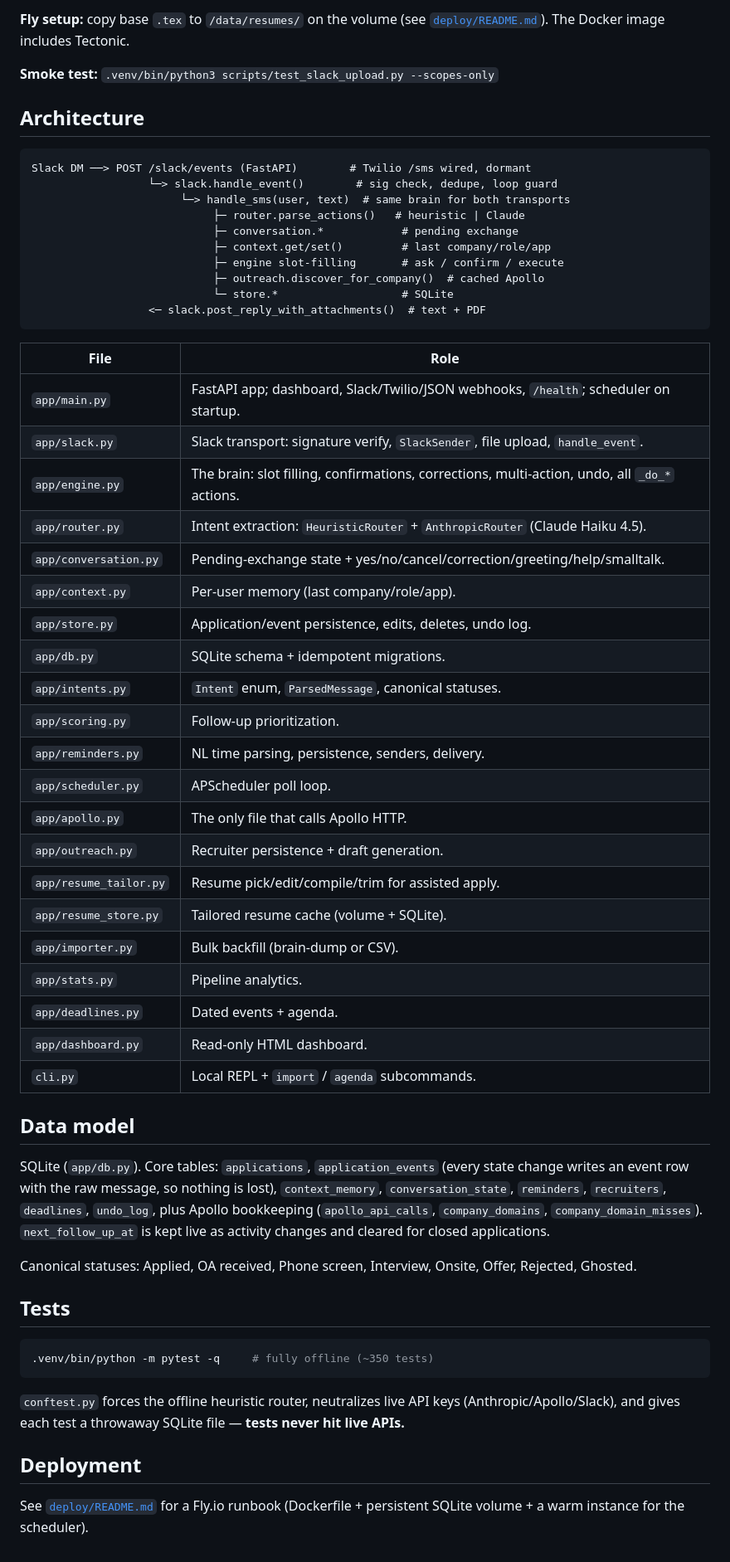
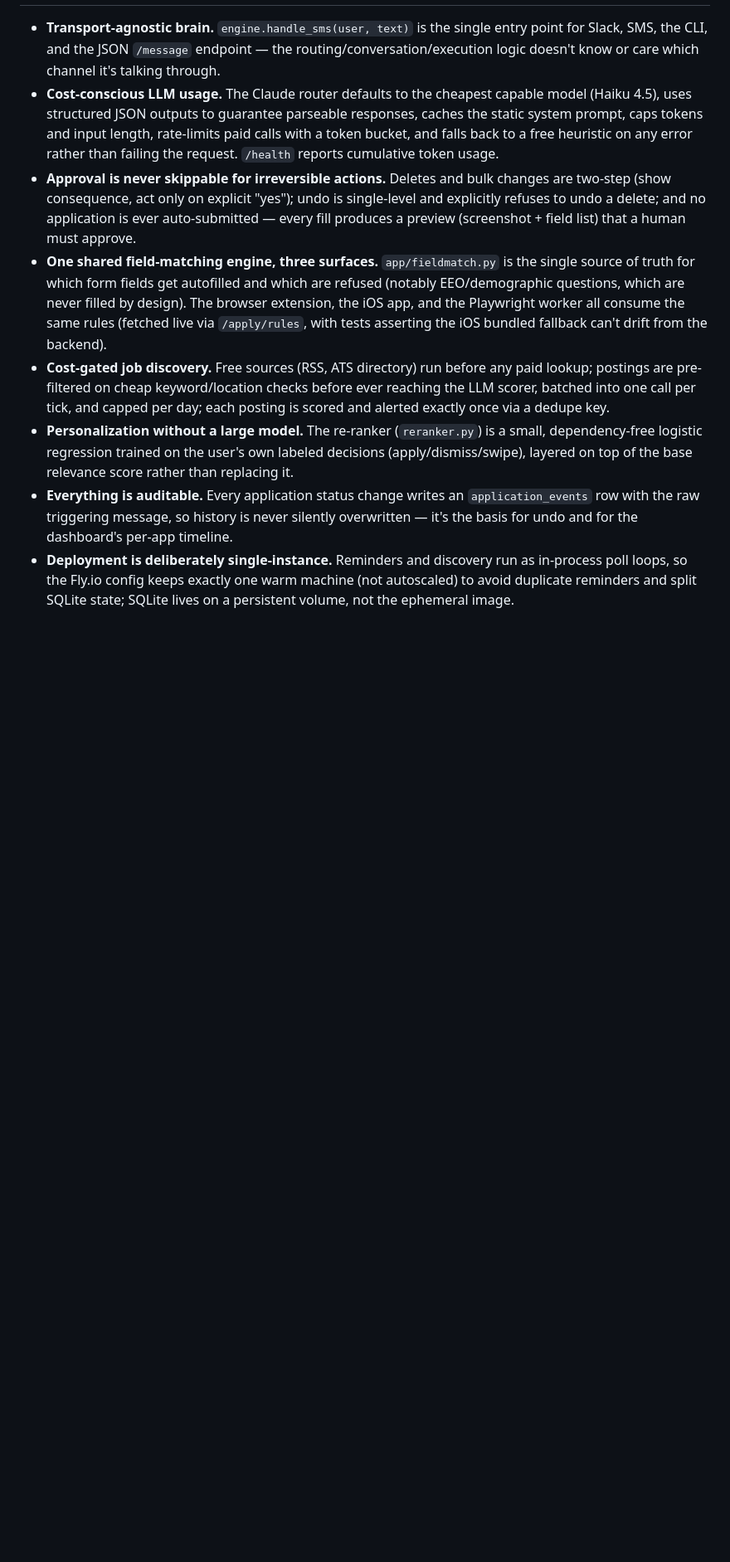
Before and after one commit to rsheth8/job-search-tool, a Markdown page: README.md, the part around one of its changes. Shown at 83% size. Drawn GitHub-style; blank space fills up the shorter version.

Commit message:
Rewrite README with full project/architecture overview

````diff
--- a/README.md
+++ b/README.md
@@ -242,70 +165,8 @@ volume in production — **not in git** (personal info). See [`resumes/README.md
-**Fly setup:** copy base `.tex` to `/data/resumes/` on the volume (see
-[`deploy/README.md`](deploy/README.md)). The Docker image includes Tectonic.
-
-**Smoke test:** `.venv/bin/python3 scripts/test_slack_upload.py --scopes-only`
-
-## Architecture
-
-```
-Slack DM ──> POST /slack/events (FastAPI)        # Twilio /sms wired, dormant
-                  └─> slack.handle_event()        # sig check, dedupe, loop guard
-                       └─> handle_sms(user, text)  # same brain for both transports
-                            ├─ router.parse_actions()   # heuristic | Claude
-                            ├─ conversation.*            # pending exchange
-                            ├─ context.get/set()         # last company/role/app
-                            ├─ engine slot-filling       # ask / confirm / execute
-                            ├─ outreach.discover_for_company()  # cached Apollo
-                            └─ store.*                   # SQLite
-                  <─ slack.post_reply_with_attachments()  # text + PDF
-```
-
-| File | Role |
-|---|---|
-| `app/main.py` | FastAPI app; dashboard, Slack/Twilio/JSON webhooks, `/health`; scheduler on startup. |
-| `app/slack.py` | Slack transport: signature verify, `SlackSender`, file upload, `handle_event`. |
-| `app/engine.py` | The brain: slot filling, confirmations, corrections, multi-action, undo, all `_do_*` actions. |
-| `app/router.py` | Intent extraction: `HeuristicRouter` + `AnthropicRouter` (Claude Haiku 4.5). |
-| `app/conversation.py` | Pending-exchange state + yes/no/cancel/correction/greeting/help/smalltalk. |
-| `app/context.py` | Per-user memory (last company/role/app). |
-| `app/store.py` | Application/event persistence, edits, deletes, undo log. |
-| `app/db.py` | SQLite schema + idempotent migrations. |
-| `app/intents.py` | `Intent` enum, `ParsedMessage`, canonical statuses. |
-| `app/scoring.py` | Follow-up prioritization. |
-| `app/reminders.py` | NL time parsing, persistence, senders, delivery. |
-| `app/scheduler.py` | APScheduler poll loop. |
-| `app/apollo.py` | The only file that calls Apollo HTTP. |
-| `app/outreach.py` | Recruiter persistence + draft generation. |
-| `app/resume_tailor.py` | Resume pick/edit/compile/trim for assisted apply. |
-| `app/resume_store.py` | Tailored resume cache (volume + SQLite). |
-| `app/importer.py` | Bulk backfill (brain-dump or CSV). |
-| `app/stats.py` | Pipeline analytics. |
-| `app/deadlines.py` | Dated events + agenda. |
-| `app/dashboard.py` | Read-only HTML dashboard. |
-| `cli.py` | Local REPL + `import` / `agenda` subcommands. |
-
-## Data model
-
-SQLite (`app/db.py`). Core tables: `applications`, `application_events` (every
-state change writes an event row with the raw message, so nothing is lost),
-`context_memory`, `conversation_state`, `reminders`, `recruiters`, `deadlines`,
-`undo_log`, plus Apollo bookkeeping (`apollo_api_calls`, `company_domains`,
-`company_domain_misses`). `next_follow_up_at` is kept live as activity changes and
-cleared for closed applications.
-
-Canonical statuses: Applied, OA received, Phone screen, Interview, Onsite, Offer,
-Rejected, Ghosted.
-
-## Tests
-
-```bash
-.venv/bin/python -m pytest -q     # fully offline (~350 tests)
-```
-
-`conftest.py` forces the offline heuristic router, neutralizes live API keys
-(Anthropic/Apollo/Slack), and gives each test a throwaway SQLite file — **tests
-never hit live APIs.**
-
-## Deployment
-
-See [`deploy/README.md`](deploy/README.md) for a Fly.io runbook (Dockerfile +
-persistent SQLite volume + a warm instance for the scheduler).
+- **Transport-agnostic brain.** `engine.handle_sms(user, text)` is the single entry point for Slack, SMS, the CLI, and the JSON `/message` endpoint — the routing/conversation/execution logic doesn't know or care which channel it's talking through.
+- **Cost-conscious LLM usage.** The Claude router defaults to the cheapest capable model (Haiku 4.5), uses structured JSON outputs to guarantee parseable responses, caches the static system prompt, caps tokens and input length, rate-limits paid calls with a token bucket, and falls back to a free heuristic on any error rather than failing the request. `/health` reports cumulative token usage.
+- **Approval is never skippable for irreversible actions.** Deletes and bulk changes are two-step (show consequence, act only on explicit "yes"); undo is single-level and explicitly refuses to undo a delete; and no application is ever auto-submitted — every fill produces a preview (screenshot + field list) that a human must approve.
+- **One shared field-matching engine, three surfaces.** `app/fieldmatch.py` is the single source of truth for which form fields get autofilled and which are refused (notably EEO/demographic questions, which are never filled by design). The browser extension, the iOS app, and the Playwright worker all consume the same rules (fetched live via `/apply/rules`, with tests asserting the iOS bundled fallback can't drift from the backend).
+- **Cost-gated job discovery.** Free sources (RSS, ATS directory) run before any paid lookup; postings are pre-filtered on cheap keyword/location checks before ever reaching the LLM scorer, batched into one call per tick, and capped per day; each posting is scored and alerted exactly once via a dedupe key.
+- **Personalization without a large model.** The re-ranker (`reranker.py`) is a small, dependency-free logistic regression trained on the user's own labeled decisions (apply/dismiss/swipe), layered on top of the base relevance score rather than replacing it.
+- **Everything is auditable.** Every application status change writes an `application_events` row with the raw triggering message, so history is never silently overwritten — it's the basis for undo and for the dashboard's per-app timeline.
+- **Deployment is deliberately single-instance.** Reminders and discovery run as in-process poll loops, so the Fly.io config keeps exactly one warm machine (not autoscaled) to avoid duplicate reminders and split SQLite state; SQLite lives on a persistent volume, not the ephemeral image.
````
Also changed, not shown: other parts of README.md (+145 -222 lines).
